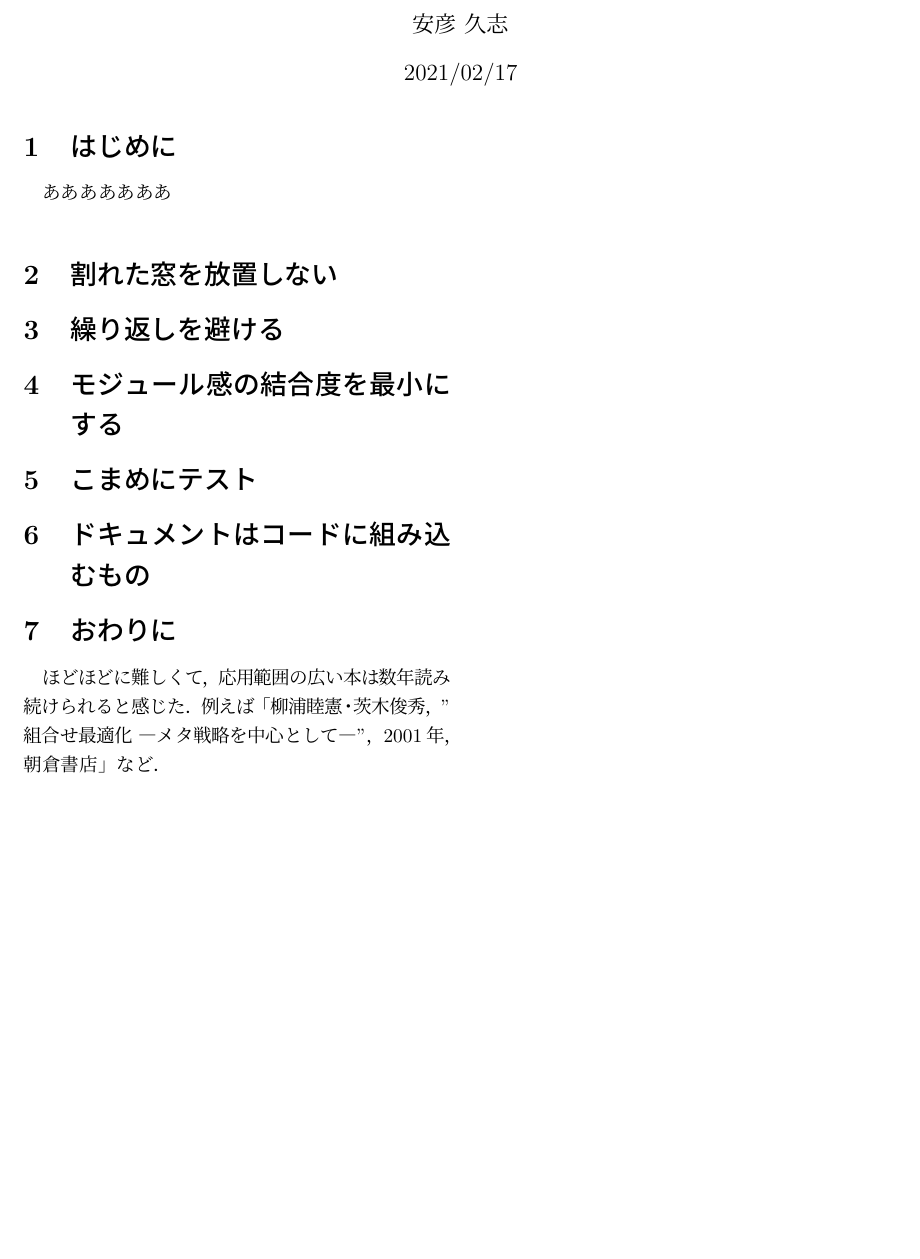
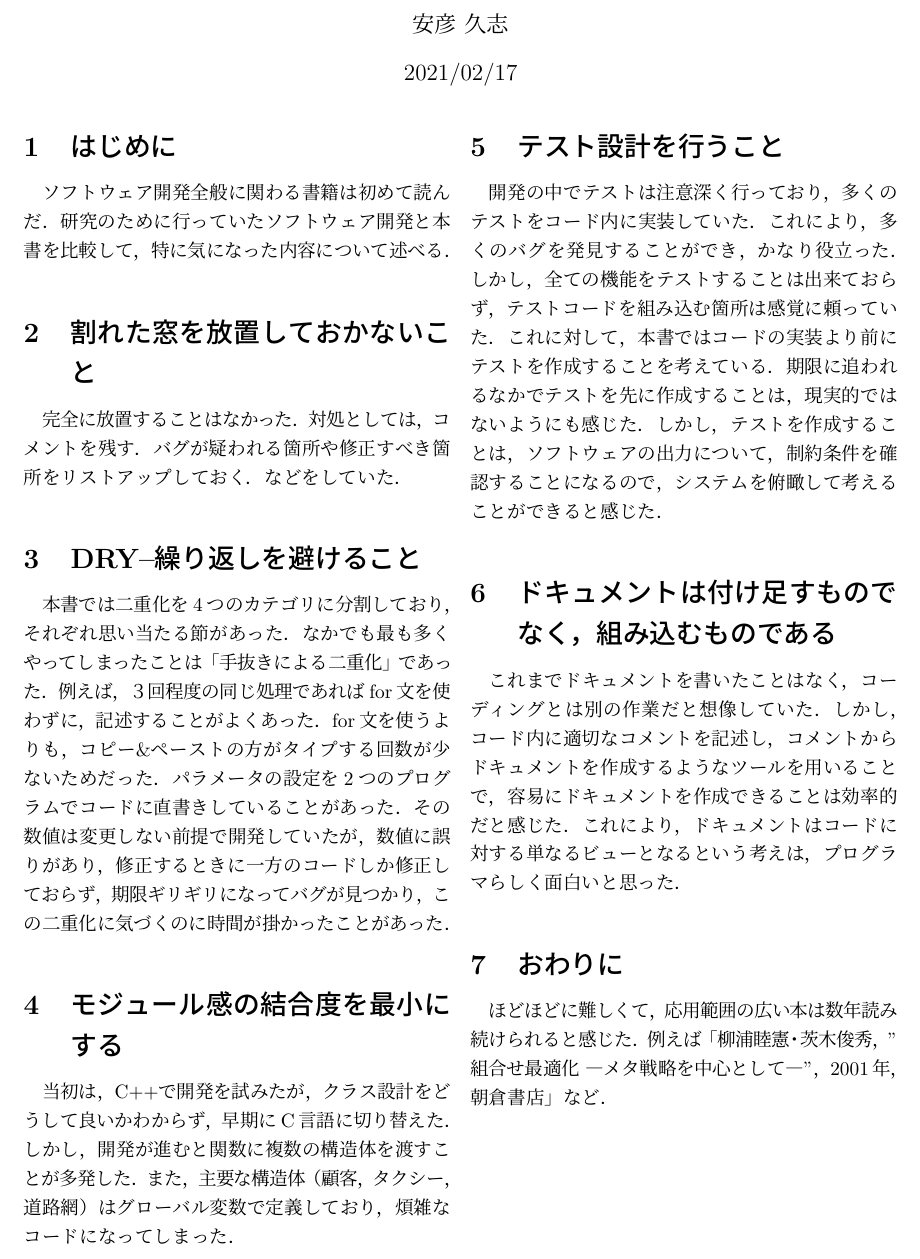
Before and after one commit to AbikoHisashi/pragmatic_programmer, a LaTeX document (impressions.tex): part of the page, cut so that both start at the same text, the shorter picture padded with empty space. Compiled offline with pLaTeX and dvipdfmx.

Commit message:
add messy body

```diff
--- a/impressions.tex
+++ b/impressions.tex
@@ -1,10 +1,9 @@
-\documentclass[a4paper,twocolumn,platex,dvipdfmx]{jarticle}
+\documentclass[oneside,a4paper,twocolumn,platex,dvipdfmx]{jarticle}
 \RequirePackage{plautopatch} % パッケージの依存関係を管理
 \setlength{\topmargin}{-1.3in}
-\setlength{\oddsidemargin}{0pt}
-\setlength{\evensidemargin}{0pt}
-\setlength{\textheight}{46\baselineskip}
-\setlength{\textwidth}{47zw}
+\setlength{\textheight}{50\baselineskip} % 本文の高さ
+\setlength{\textwidth}{47zw} % 本文の幅
+\setlength{\footskip}{0pt} % 本文下とフッダ上の距離
 \usepackage[dvipdfm]{graphicx} % dvipdfmx を使うため？
 \title{達人プログラマーの感想}
 \date{2021/02/17}
@@ -12,13 +11,53 @@
 
 \begin{document}
 \maketitle
+\thispagestyle{empty}
 \section{はじめに}
-あああああああ
-\section{割れた窓を放置しない}
-\section{繰り返しを避ける}
+ソフトウェア開発全般に関わる書籍は初めて読んだ．
+研究のために行っていたソフトウェア開発と本書を比較して，
+特に気になった内容について述べる．
+\section{割れた窓を放置しておかないこと}
+完全に放置することはなかった．
+対処としては，コメントを残す．
+バグが疑われる箇所や修正すべき箇所をリストアップしておく．
+などをしていた．
+\section{DRY--繰り返しを避けること}
+本書では二重化を4つのカテゴリに分割しており，それぞれ思い当たる節があった．
+なかでも最も多くやってしまったことは「手抜きによる二重化」であった．
+例えば，３回程度の同じ処理であればfor文を使わずに，
+記述することがよくあった．
+for文を使うよりも，コピー\&ペーストの方がタイプする回数が少ないためだった．
+パラメータの設定を2つのプログラムでコードに直書きしていることがあった．
+その数値は変更しない前提で開発していたが，
+数値に誤りがあり，修正するときに一方のコードしか修正しておらず，
+期限ギリギリになってバグが見つかり，
+この二重化に気づくのに時間が掛かったことがあった．
 \section{モジュール感の結合度を最小にする}
-\section{こまめにテスト}
-\section{ドキュメントはコードに組み込むもの}
+当初は，C++で開発を試みたが，
+クラス設計をどうして良いかわからず，
+早期にC言語に切り替えた．
+しかし，開発が進むと関数に複数の構造体を渡すことが多発した．
+また，主要な構造体（顧客，タクシー，道路網）はグローバル変数で定義しており，
+煩雑なコードになってしまった．
+\section{テスト設計を行うこと}
+開発の中でテストは注意深く行っており，
+多くのテストをコード内に実装していた．
+これにより，多くのバグを発見することができ，かなり役立った．
+しかし，全ての機能をテストすることは出来ておらず，
+テストコードを組み込む箇所は感覚に頼っていた．
+これに対して，本書ではコードの実装より前にテストを作成することを考えている．
+期限に追われるなかでテストを先に作成することは，現実的ではないようにも感じた．
+しかし，テストを作成することは，ソフトウェアの出力について，
+制約条件を確認することになるので，システムを俯瞰して考えることができると感じた．
+\section{ドキュメントは付け足すものでなく，組み込むものである}
+これまでドキュメントを書いたことはなく，コーディングとは
+別の作業だと想像していた．
+しかし，コード内に適切なコメントを記述し，
+コメントからドキュメントを作成するようなツールを用いることで，
+容易にドキュメントを作成できることは効率的だと感じた．
+これにより，ドキュメントはコードに対する単なるビューとなるという
+考えは，プログラマらしく面白いと思った．
+
 \section{おわりに}
 ほどほどに難しくて，応用範囲の広い本は数年読み続けられると感じた．
 例えば「柳浦睦憲・茨木俊秀，''組合せ最適化 ―メタ戦略を中心として―''，2001年，朝倉書店」など．
```
Also changed, not shown: impressions.pdf.
